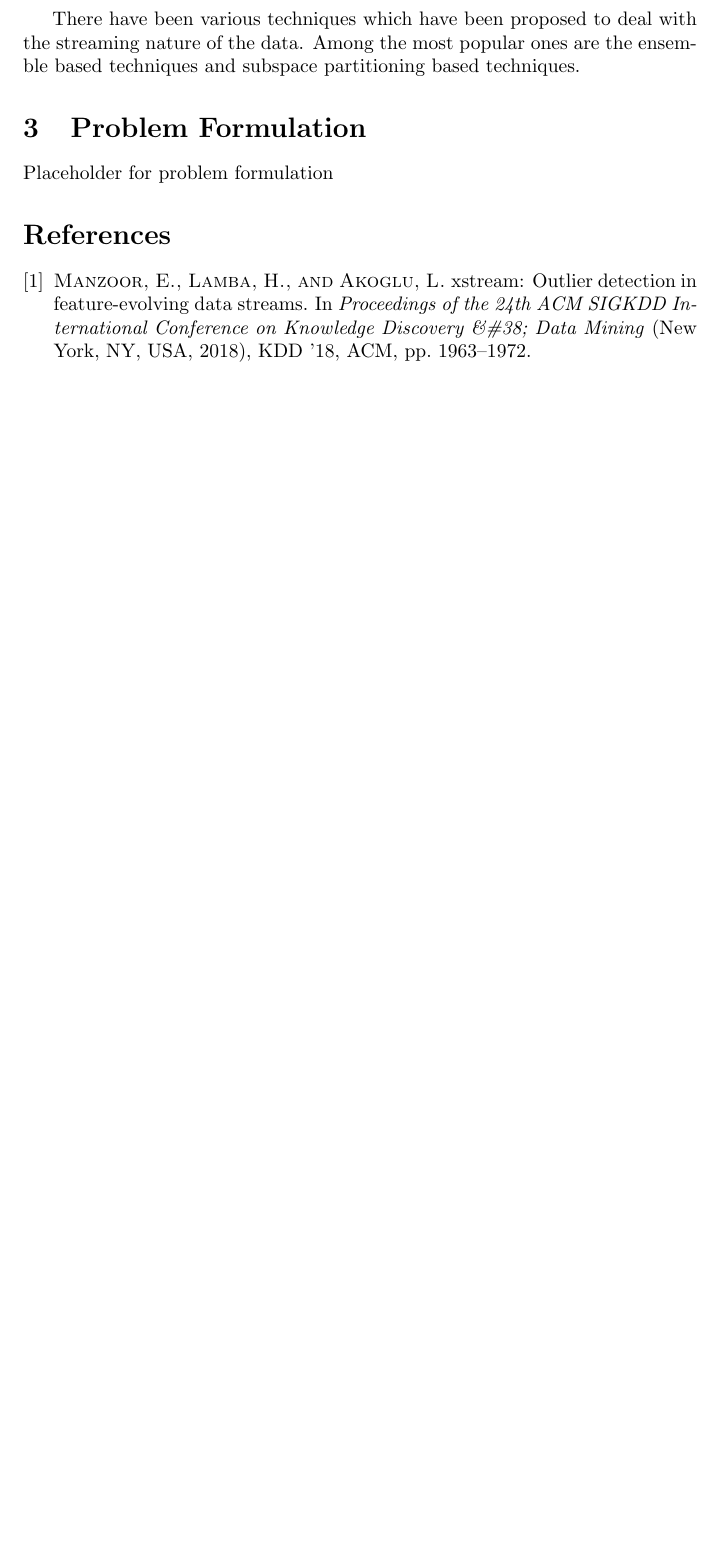
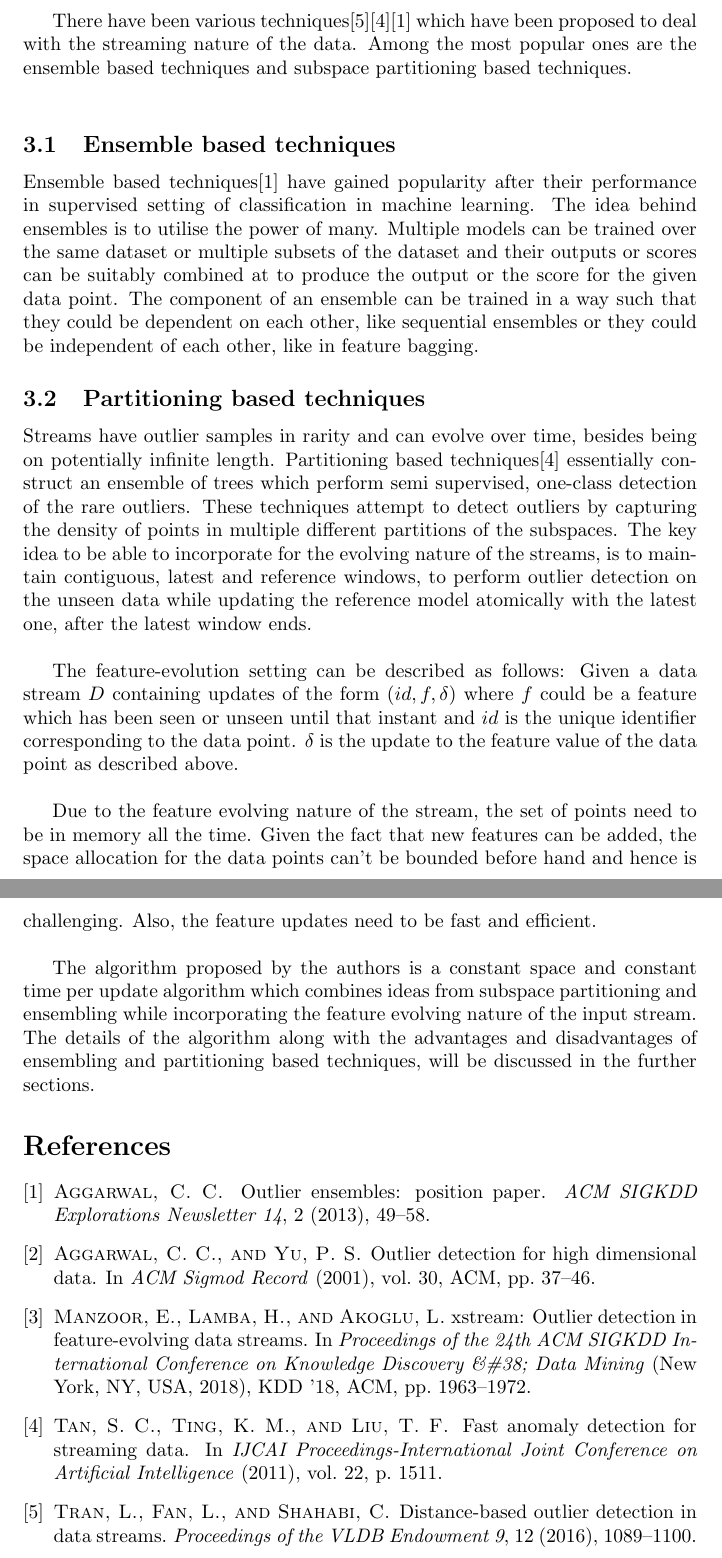
Before and after one commit to Aditi-Singla/Data-Mining, a LaTeX document (Research Survey/report/main.tex): part of page 3 of 3 before the commit and two parts of pages 3 and 4 of 4 after it, the two joined at a grey line, cut so that both start at the same text, the shorter picture padded with empty space. Compiled offline with pdfLaTeX.

Commit message:
Add motivation for feature evolution in survey report

```diff
--- a/Research Survey/report/main.tex
+++ b/Research Survey/report/main.tex
@@ -13,9 +13,8 @@
   \end{tabular}
 }
 
-\title{\textbf{A Survey on \\ Outlier Detection in Data Streams\cite{Manzoor:2018:XOD:3219819.3220107}}}
+\title{\textbf{Outlier Detection in Data Streams \\ A Research Survey}}
 \author{Aditi Singla (2014CS50277) \\ Ankush Phulia (2014CS50279) \\ Vaibhav Bhagee (2014CS50297)}
-\date{}
 
 \begin{document}
 \maketitle
@@ -46,2 +42 @@
 
-    There have been various techniques which have been proposed to deal with the streaming nature of the data. Among the most popular ones are the ensemble based techniques and subspace partitioning based techniques.
@@ -48,7 +53,23 @@
 
     \section{Problem Formulation}
 
-    Placeholder for problem formulation
+    The problem we are looking at essentially, is as follows: Given a data stream $D = \{x1, x2, ....\}$, we want to identify the outlier data points. \\
+
+    There have been various techniques\cite{tran2016distance}\cite{tan2011fast}\cite{aggarwal2013outlier} which have been proposed to deal with the streaming nature of the data. Among the most popular ones are the ensemble based techniques and subspace partitioning based techniques. \\
+
+    \subsection{Ensemble based techniques}
+
+    Ensemble based techniques\cite{aggarwal2013outlier} have gained popularity after their performance in supervised setting of classification in machine learning. The idea behind ensembles is to utilise the power of many. Multiple models can be trained over the same dataset or multiple subsets of the dataset and their outputs or scores can be suitably combined at to produce the output or the score for the given data point. The component of an ensemble can be trained in a way such that they could be dependent on each other, like sequential ensembles or they could be independent of each other, like in feature bagging.
+
+    \subsection{Partitioning based techniques}
+
+    Streams have outlier samples in rarity and can evolve over time, besides being on potentially infinite length. Partitioning based techniques\cite{tan2011fast} essentially construct an ensemble of trees which perform semi supervised, one-class detection of the rare outliers. These techniques attempt to detect outliers by capturing the density of points in multiple different partitions of the subspaces. The key idea to be able to incorporate for the evolving nature of the streams, is to maintain contiguous, latest and reference windows, to perform outlier detection on the unseen data while updating the reference model atomically with the latest one, after the latest window ends. \\
+
+    The feature-evolution setting can be described as follows: Given a data stream $D$ containing updates of the form $(id, f, \delta)$ where $f$ could be a feature which has been seen or unseen until that instant and $id$ is the unique identifier corresponding to the data point. $\delta$ is the update to the feature value of the data point as described above. \\
+
+    Due to the feature evolving nature of the stream, the set of points need to be in memory all the time. Given the fact that new features can be added, the space allocation for the data points can't be bounded before hand and hence is challenging. Also, the feature updates need to be fast and efficient. \\
+
+    The algorithm proposed by the authors is a constant space and constant time per update algorithm which combines ideas from subspace partitioning and ensembling while incorporating the feature evolving nature of the input stream. The details of the algorithm along with the advantages and disadvantages of ensembling and partitioning based techniques, will be discussed in the further sections.
 
 \bibliographystyle{acm}
 \bibliography{references}
```
Also changed, not shown: Research Survey/report/main.pdf, Research Survey/report/main.tex (21 more changed lines).
